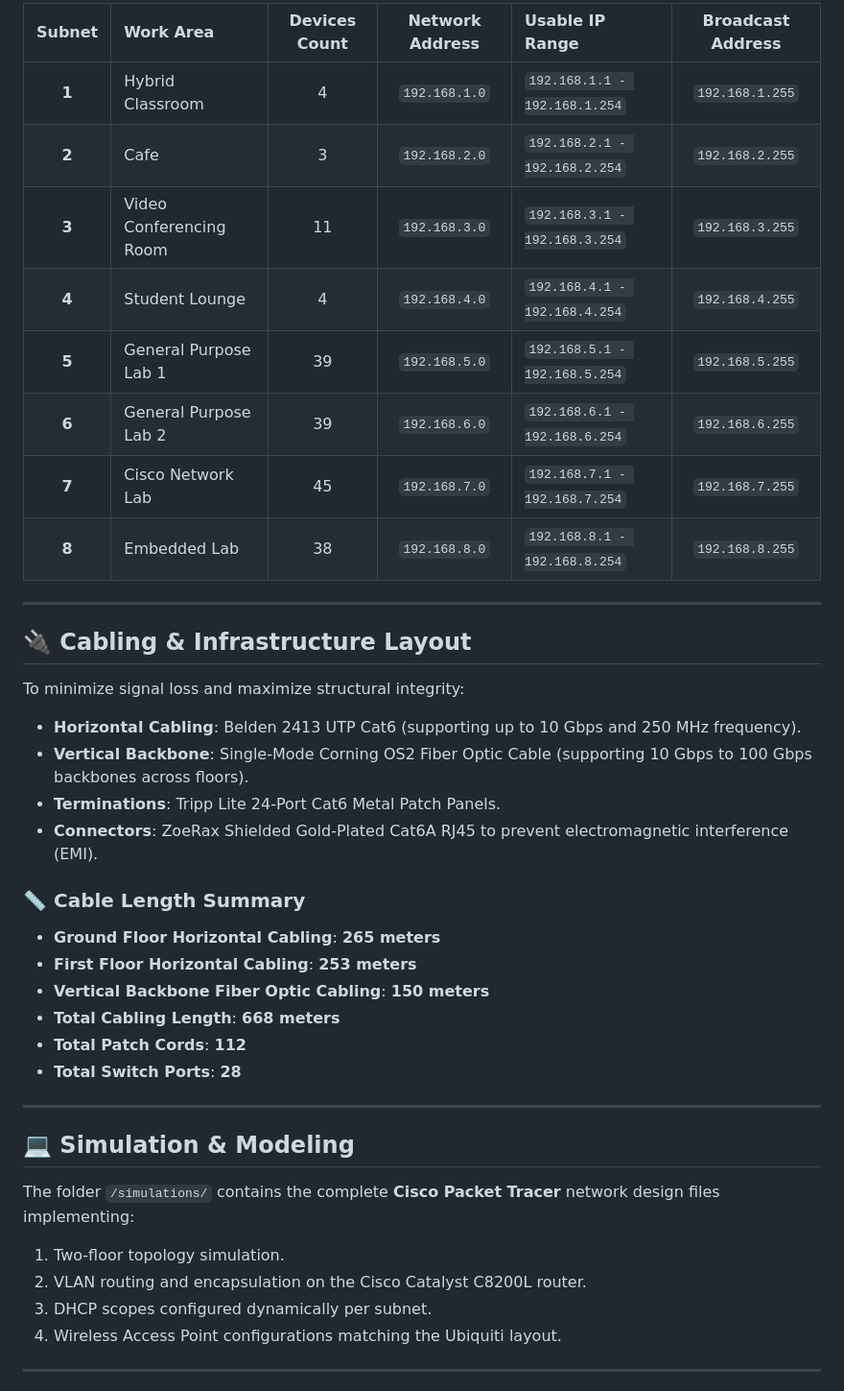
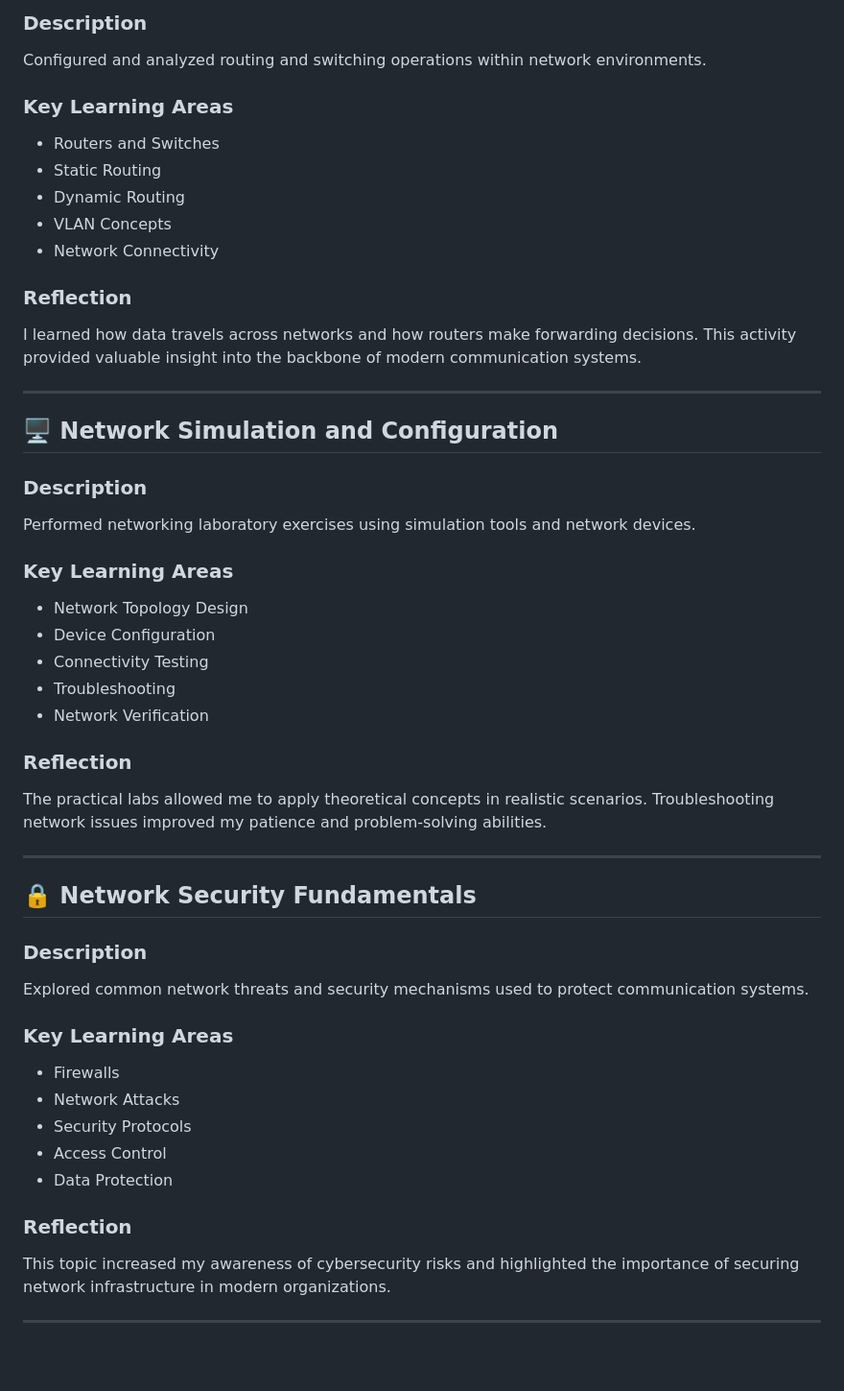
Before and after one commit to SDPRAVINRAJ/Courseworks, a Markdown page: sem3/Network/README.md, the part around one of its changes. Shown at 96% size. Drawn GitHub-style; blank space fills up the shorter version.

```diff
--- a/sem3/Network/README.md
+++ b/sem3/Network/README.md
@@ -58,41 +62,59 @@ The network addressing layout splits the assigned group base network **`192.168.
 
-| Subnet | Work Area | Devices Count | Network Address | Usable IP Range | Broadcast Address |
-| :---: | :--- | :---: | :---: | :--- | :---: |
-| **1** | Hybrid Classroom | 4 | `192.168.1.0` | `192.168.1.1 - 192.168.1.254` | `192.168.1.255` |
-| **2** | Cafe | 3 | `192.168.2.0` | `192.168.2.1 - 192.168.2.254` | `192.168.2.255` |
-| **3** | Video Conferencing Room | 11 | `192.168.3.0` | `192.168.3.1 - 192.168.3.254` | `192.168.3.255` |
-| **4** | Student Lounge | 4 | `192.168.4.0` | `192.168.4.1 - 192.168.4.254` | `192.168.4.255` |
-| **5** | General Purpose Lab 1 | 39 | `192.168.5.0` | `192.168.5.1 - 192.168.5.254` | `192.168.5.255` |
-| **6** | General Purpose Lab 2 | 39 | `192.168.6.0` | `192.168.6.1 - 192.168.6.254` | `192.168.6.255` |
-| **7** | Cisco Network Lab | 45 | `192.168.7.0` | `192.168.7.1 - 192.168.7.254` | `192.168.7.255` |
-| **8** | Embedded Lab | 38 | `192.168.8.0` | `192.168.8.1 - 192.168.8.254` | `192.168.8.255` |
+### Description
+
+Configured and analyzed routing and switching operations within network environments.
+
+### Key Learning Areas
+
+- Routers and Switches
+- Static Routing
+- Dynamic Routing
+- VLAN Concepts
+- Network Connectivity
+
+### Reflection
+
+I learned how data travels across networks and how routers make forwarding decisions. This activity provided valuable insight into the backbone of modern communication systems.
 
 ---
 
-## 🔌 Cabling & Infrastructure Layout
-To minimize signal loss and maximize structural integrity:
-- **Horizontal Cabling**: Belden 2413 UTP Cat6 (supporting up to 10 Gbps and 250 MHz frequency).
-- **Vertical Backbone**: Single-Mode Corning OS2 Fiber Optic Cable (supporting 10 Gbps to 100 Gbps backbones across floors).
-- **Terminations**: Tripp Lite 24-Port Cat6 Metal Patch Panels.
-- **Connectors**: ZoeRax Shielded Gold-Plated Cat6A RJ45 to prevent electromagnetic interference (EMI).
+## 🖥️ Network Simulation and Configuration
 
-### 📏 Cable Length Summary
-- **Ground Floor Horizontal Cabling**: **265 meters**
-- **First Floor Horizontal Cabling**: **253 meters**
-- **Vertical Backbone Fiber Optic Cabling**: **150 meters**
-- **Total Cabling Length**: **668 meters**
-- **Total Patch Cords**: **112**
-- **Total Switch Ports**: **28**
+### Description
+
+Performed networking laboratory exercises using simulation tools and network devices.
+
+### Key Learning Areas
+
+- Network Topology Design
+- Device Configuration
+- Connectivity Testing
+- Troubleshooting
+- Network Verification
+
+### Reflection
+
+The practical labs allowed me to apply theoretical concepts in realistic scenarios. Troubleshooting network issues improved my patience and problem-solving abilities.
 
 ---
 
-## 💻 Simulation & Modeling
-The folder `/simulations/` contains the complete **Cisco Packet Tracer** network design files implementing:
-1. Two-floor topology simulation.
-2. VLAN routing and encapsulation on the Cisco Catalyst C8200L router.
-3. DHCP scopes configured dynamically per subnet.
-4. Wireless Access Point configurations matching the Ubiquiti layout.
+## 🔒 Network Security Fundamentals
 
+### Description
+
+Explored common network threats and security mechanisms used to protect communication systems.
+
+### Key Learning Areas
+
+- Firewalls
+- Network Attacks
+- Security Protocols
+- Access Control
+- Data Protection
+
+### Reflection
+
+This topic increased my awareness of cybersecurity risks and highlighted the importance of securing network infrastructure in modern organizations.
 
 ---
 
```
Also changed, not shown: other parts of sem3/Network/README.md (+96 -43 lines).
